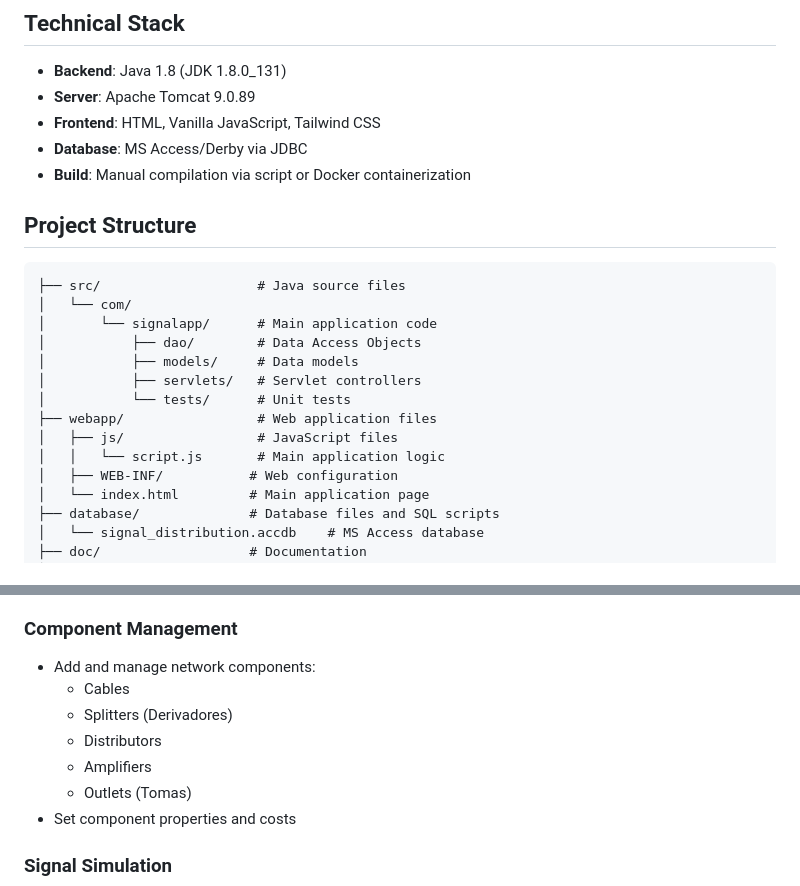
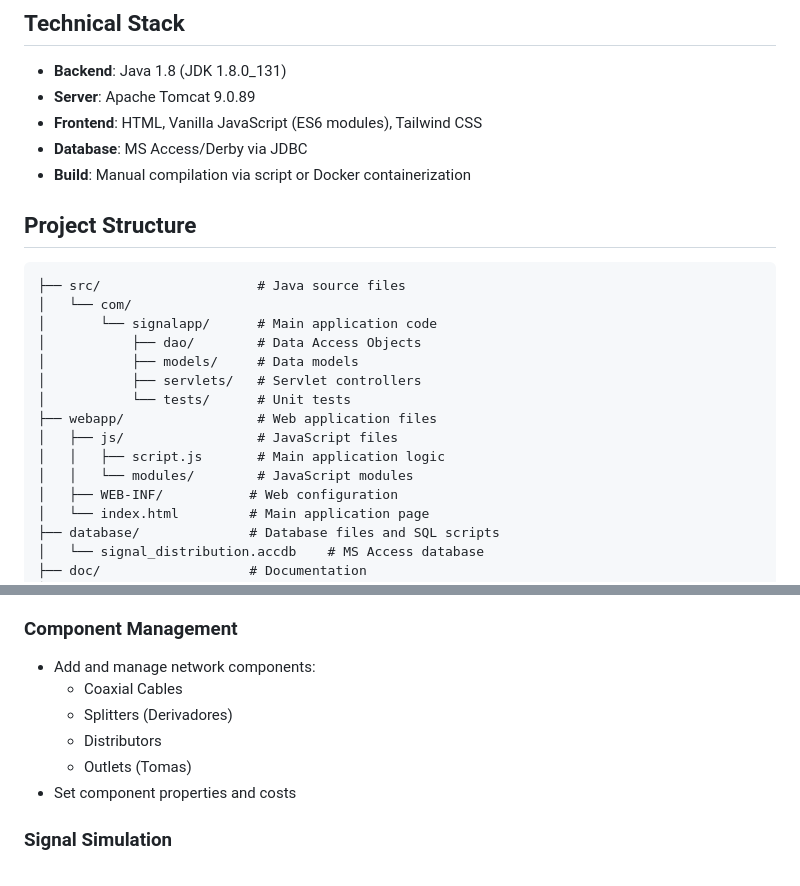
Before and after one commit to jjaroztegi/BuildingSignalSimulator, a Markdown page: doc/README.md, 2 parts joined by grey strips. GitHub-like rendering.

```diff
--- a/doc/README.md
+++ b/doc/README.md
@@ -17,7 +17,7 @@ Building Signal Simulator is a web-based application that simulates and optimize
 
 -   **Backend**: Java 1.8 (JDK 1.8.0_131)
 -   **Server**: Apache Tomcat 9.0.89
--   **Frontend**: HTML, Vanilla JavaScript, Tailwind CSS
+-   **Frontend**: HTML, Vanilla JavaScript (ES6 modules), Tailwind CSS
 -   **Database**: MS Access/Derby via JDBC
 -   **Build**: Manual compilation via script or Docker containerization
 
@@ -33,7 +33,8 @@ Building Signal Simulator is a web-based application that simulates and optimize
 │           └── tests/      # Unit tests
 ├── webapp/                 # Web application files
 │   ├── js/                 # JavaScript files
-│   │   └── script.js       # Main application logic
+│   │   ├── script.js       # Main application logic
+│   │   └── modules/        # JavaScript modules
 │   ├── WEB-INF/           # Web configuration
 │   └── index.html         # Main application page
 ├── database/              # Database files and SQL scripts
@@ -112,10 +113,9 @@ The application supports both MS Access and Derby databases:
 ### Component Management
 
 -   Add and manage network components:
-    -   Cables
+    -   Coaxial Cables
     -   Splitters (Derivadores)
     -   Distributors
-    -   Amplifiers
     -   Outlets (Tomas)
 -   Set component properties and costs
 
```
Also changed, not shown: doc/Database.md (+62 -130 lines), doc/Estructura.md (+38 -26 lines).
